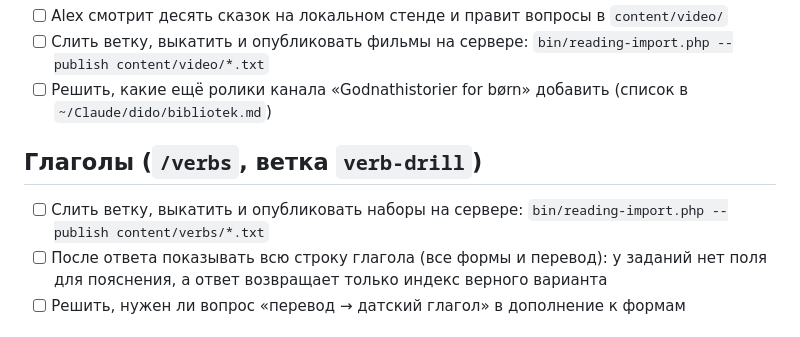
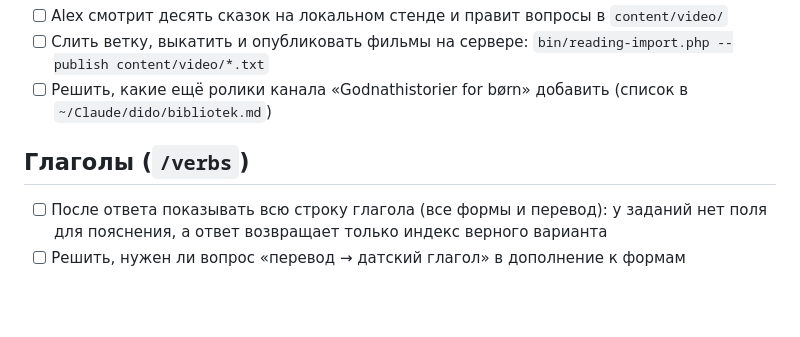
Before and after one commit to parap/dansk-idioms, a Markdown page: PLANS.md, the part around the change. GitHub-like rendering; blank space fills up the shorter version.

Commit message:
PLANS: the verb drills are deployed and published
Co-Authored-By: Claude Opus 5.5 <noreply@anthropic.com>

```diff
--- a/PLANS.md
+++ b/PLANS.md
@@ -8,9 +8,8 @@
 - [ ] Слить ветку, выкатить и опубликовать фильмы на сервере: `bin/reading-import.php --publish content/video/*.txt`
 - [ ] Решить, какие ещё ролики канала «Godnathistorier for børn» добавить (список в `~/Claude/dido/bibliotek.md`)
 
-## Глаголы (`/verbs`, ветка `verb-drill`)
+## Глаголы (`/verbs`)
 
-- [ ] Слить ветку, выкатить и опубликовать наборы на сервере: `bin/reading-import.php --publish content/verbs/*.txt`
 - [ ] После ответа показывать всю строку глагола (все формы и перевод): у заданий нет поля для пояснения,
   а ответ возвращает только индекс верного варианта
 - [ ] Решить, нужен ли вопрос «перевод → датский глагол» в дополнение к формам
```
